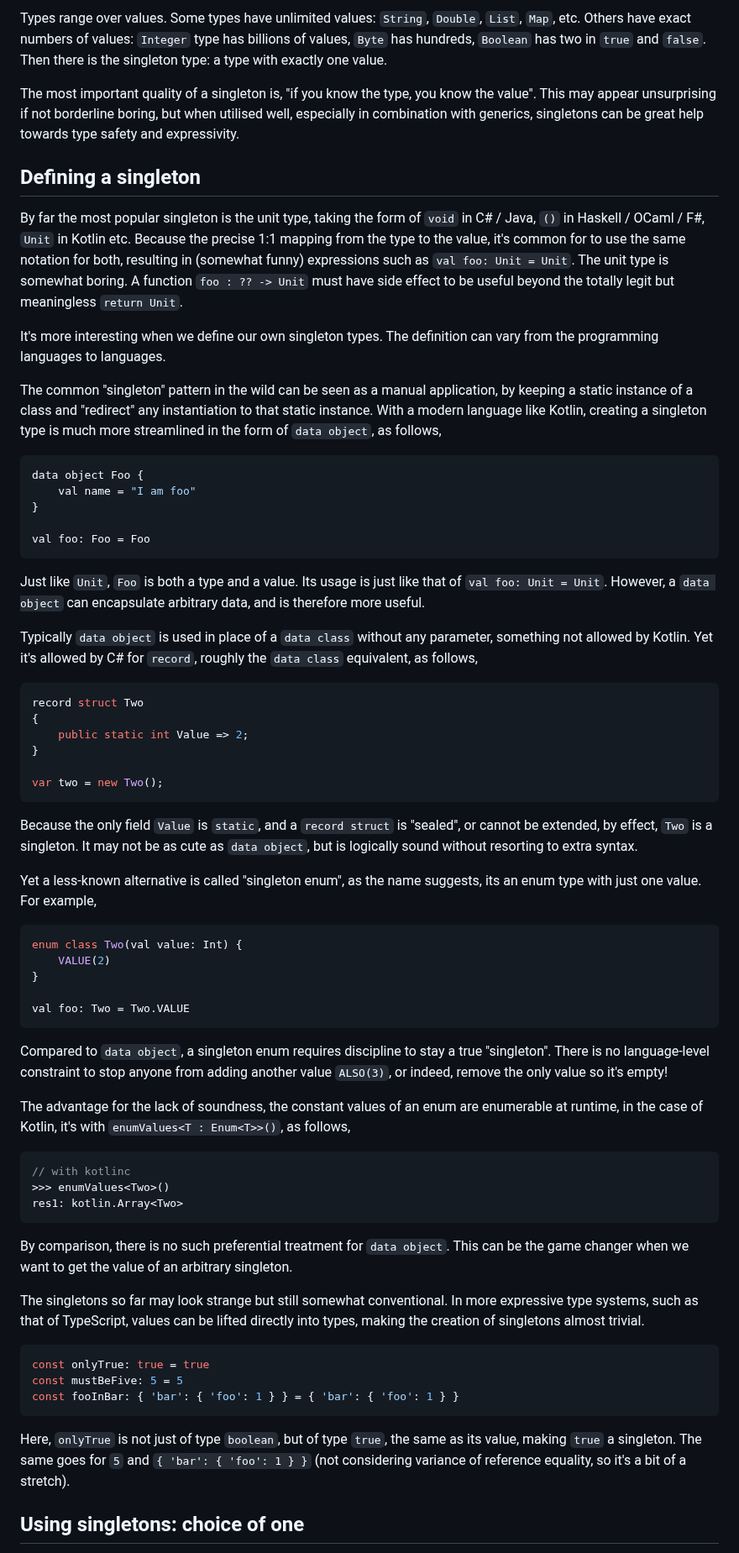
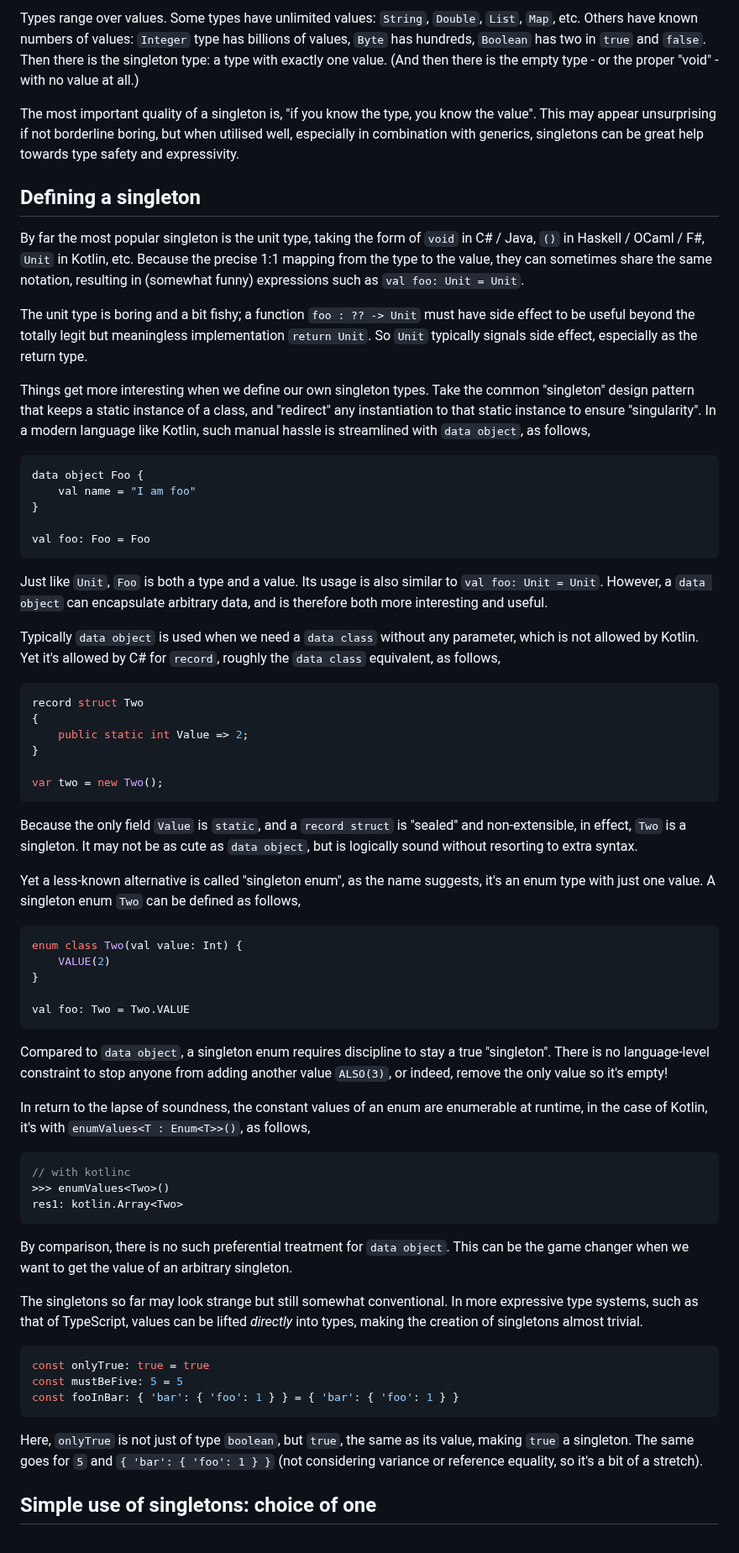
Before and after one commit to hackle/blog-rust, a Markdown page: raw/singleton-and-bounded-type.md, the part around one of its changes. Shown at 84% size. Rendered like a GitHub page.

````diff
--- a/raw/singleton-and-bounded-type.md
+++ b/raw/singleton-and-bounded-type.md
@@ -1,14 +1,14 @@
-Types range over values. Some types have unlimited values: `String`, `Double`, `List`, `Map`, etc. Others have exact numbers of values: `Integer` type has billions of values, `Byte` has hundreds, `Boolean` has two in `true` and `false`. Then there is the singleton type: a type with exactly one value.
+Types range over values. Some types have unlimited values: `String`, `Double`, `List`, `Map`, etc. Others have known numbers of values: `Integer` type has billions of values, `Byte` has hundreds, `Boolean` has two in `true` and `false`. Then there is the singleton type: a type with exactly one value. (And then there is the empty type - or the proper "void" - with no value at all.)
 
 The most important quality of a singleton is, "if you know the type, you know the value". This may appear unsurprising if not borderline boring, but when utilised well, especially in combination with generics, singletons can be great help towards type safety and expressivity.
 
 ## Defining a singleton
 
-By far the most popular singleton is the unit type, taking the form of `void` in C# / Java, `()` in Haskell / OCaml / F#, `Unit` in Kotlin etc. Because the precise 1:1 mapping from the type to the value, it's common for to use the same notation for both, resulting in (somewhat funny) expressions such as `val foo: Unit = Unit`. The unit type is somewhat boring. A function `foo : ?? -> Unit` must have side effect to be useful beyond the totally legit but meaningless `return Unit`.
+By far the most popular singleton is the unit type, taking the form of `void` in C# / Java, `()` in Haskell / OCaml / F#, `Unit` in Kotlin, etc. Because the precise 1:1 mapping from the type to the value, they can sometimes share the same notation, resulting in (somewhat funny) expressions such as `val foo: Unit = Unit`.
 
-It's more interesting when we define our own singleton types. The definition can vary from the programming languages to languages.
+The unit type is boring and a bit fishy; a function `foo : ?? -> Unit` must have side effect to be useful beyond the totally legit but meaningless implementation `return Unit`. So `Unit` typically signals side effect, especially as the return type.
 
-The common "singleton" pattern in the wild can be seen as a manual application, by keeping a static instance of a class and "redirect" any instantiation to that static instance. With a modern language like Kotlin, creating a singleton type is much more streamlined in the form of `data object`, as follows,
+Things get more interesting when we define our own singleton types. Take the common "singleton" design pattern that keeps a static instance of a class, and "redirect" any instantiation to that static instance to ensure "singularity". In a modern language like Kotlin, such manual hassle is streamlined with `data object`, as follows,
 
 ```Kotlin
 data object Foo {
@@ -18,9 +18,9 @@ data object Foo {
 val foo: Foo = Foo
 ```
 
-Just like `Unit`, `Foo` is both a type and a value. Its usage is just like that of `val foo: Unit = Unit`. However, a `data object` can encapsulate arbitrary data, and is therefore more useful.
+Just like `Unit`, `Foo` is both a type and a value. Its usage is also similar to `val foo: Unit = Unit`. However, a `data object` can encapsulate arbitrary data, and is therefore both more interesting and useful.
 
-Typically `data object` is used in place of a `data class` without any parameter, something not allowed by Kotlin. Yet it's allowed by C# for `record`, roughly the `data class` equivalent, as follows,
+Typically `data object` is used when we need a `data class` without any parameter, which is not allowed by Kotlin. Yet it's allowed by C# for `record`, roughly the `data class` equivalent, as follows,
 
 ```csharp
 record struct Two
@@ -31,9 +31,9 @@ record struct Two
 var two = new Two();
 ```
 
-Because the only field `Value` is `static`, and a `record struct` is "sealed", or cannot be extended, by effect, `Two` is a singleton. It may not be as cute as `data object`, but is logically sound without resorting to extra syntax.
+Because the only field `Value` is `static`, and a `record struct` is "sealed" and non-extensible, in effect, `Two` is a singleton. It may not be as cute as `data object`, but is logically sound without resorting to extra syntax.
 
-Yet a less-known alternative is called "singleton enum", as the name suggests, its an enum type with just one value. For example,
+Yet a less-known alternative is called "singleton enum", as the name suggests, it's an enum type with just one value. A singleton enum `Two` can be defined as follows,
 
 ```Kotlin
 enum class Two(val value: Int) {
@@ -45,7 +45,7 @@ val foo: Two = Two.VALUE
 
 Compared to `data object`, a singleton enum requires discipline to stay a true "singleton". There is no language-level constraint to stop anyone from adding another value `ALSO(3)`, or indeed, remove the only value so it's empty!
 
-The advantage for the lack of soundness, the constant values of an enum are enumerable at runtime, in the case of Kotlin, it's with `enumValues<T : Enum<T>>()`, as follows,
+In return to the lapse of soundness, the constant values of an enum are enumerable at runtime, in the case of Kotlin, it's with `enumValues<T : Enum<T>>()`, as follows,
 
 ```Kotlin
 // with kotlinc
@@ -55,7 +55,7 @@ res1: kotlin.Array<Two>
 
 By comparison, there is no such preferential treatment for `data object`. This can be the game changer when we want to get the value of an arbitrary singleton.
 
-The singletons so far may look strange but still somewhat conventional. In more expressive type systems, such as that of TypeScript, values can be lifted directly into types, making the creation of singletons almost trivial.
+The singletons so far may look strange but still somewhat conventional. In more expressive type systems, such as that of TypeScript, values can be lifted _directly_ into types, making the creation of singletons almost trivial.
 
 ```TypeScript
 const onlyTrue: true = true
@@ -63,7 +63,7 @@ const mustBeFive: 5 = 5
 const fooInBar: { 'bar': { 'foo': 1 } } = { 'bar': { 'foo': 1 } }
 ```
 
-Here, `onlyTrue` is not just of type `boolean`, but of type `true`, the same as its value, making `true` a singleton. The same goes for `5` and `{ 'bar': { 'foo': 1 } }` (not considering variance of reference equality, so it's a bit of a stretch).
+Here, `onlyTrue` is not just of type `boolean`, but `true`, the same as its value, making `true` a singleton. The same goes for `5` and `{ 'bar': { 'foo': 1 } }` (not considering variance or reference equality, so it's a bit of a stretch).
 
-## Using singletons: choice of one
+## Simple use of singletons: choice of one
 
````
Also changed, not shown: other parts of raw/singleton-and-bounded-type.md (+26 -26 lines).
